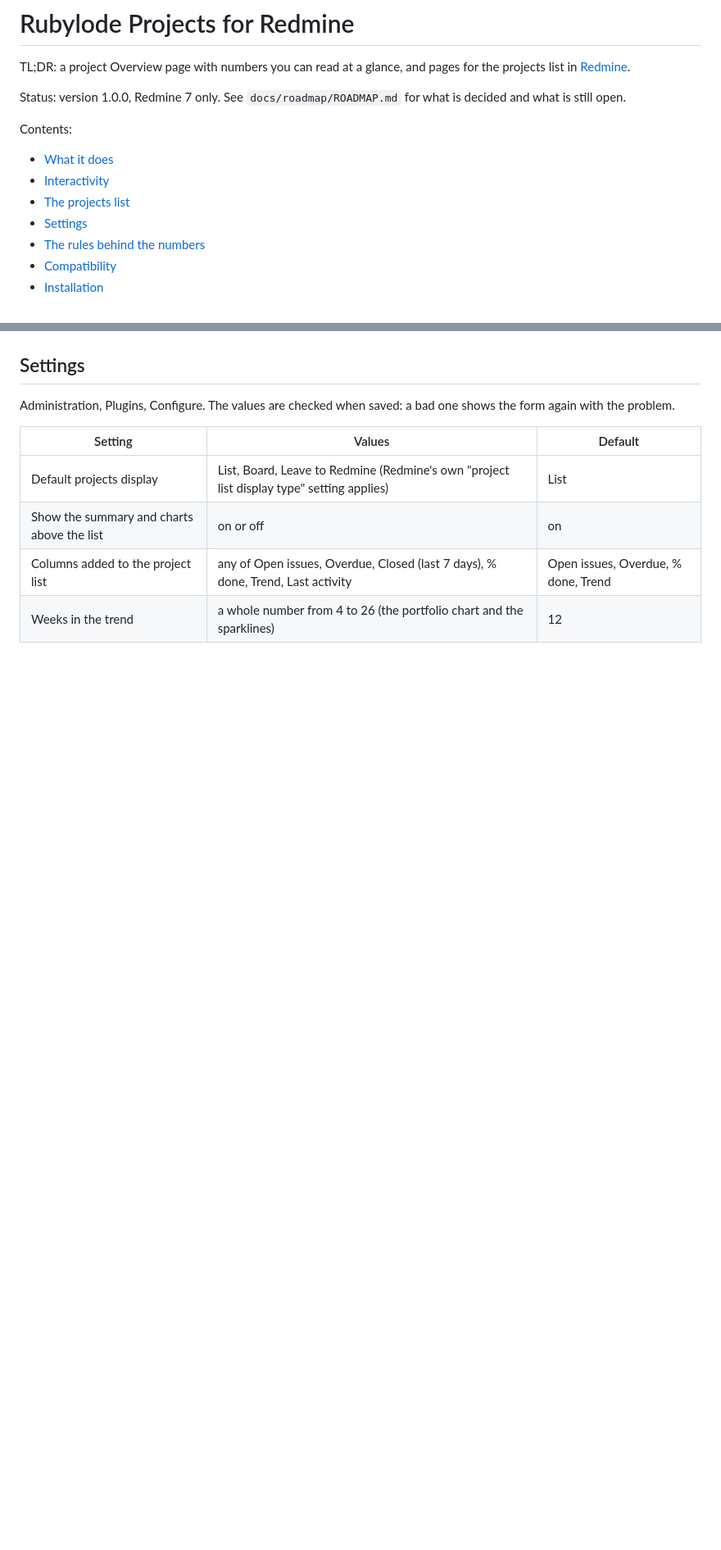
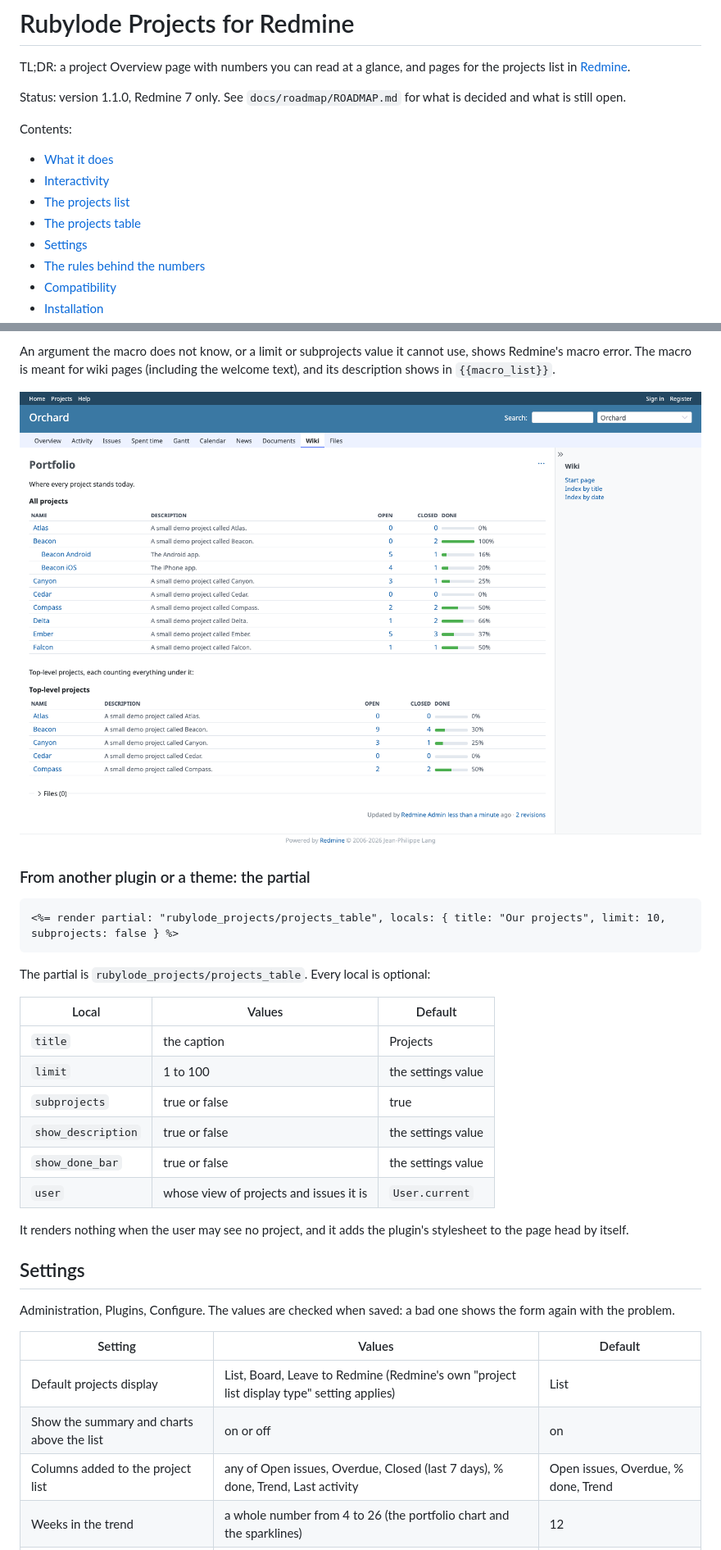
Before and after one commit to rubylode/redmine-rubylode-projects, a Markdown page: README.md, 2 parts joined by grey strips. Shown at 82% size. Drawn GitHub-style; pictures changed too: docs/screenshots/wiki-projects-table-macro.png (added); blank space fills up the shorter version.

```diff
--- a/README.md
+++ b/README.md
@@ -3,13 +3,14 @@
 TL;DR: a project Overview page with numbers you can read at a glance, and pages for the projects list in
 [Redmine](https://www.redmine.org).
 
-Status: version 1.0.0, Redmine 7 only. See `docs/roadmap/ROADMAP.md` for what is decided and what is still open.
+Status: version 1.1.0, Redmine 7 only. See `docs/roadmap/ROADMAP.md` for what is decided and what is still open.
 
 Contents:
 
 - [What it does](#what-it-does)
 - [Interactivity](#interactivity)
 - [The projects list](#the-projects-list)
+- [The projects table](#the-projects-table)
 - [Settings](#settings)
 - [The rules behind the numbers](#the-rules-behind-the-numbers)
 - [Compatibility](#compatibility)
@@ -143,3 +180,26 @@ nothing appears twice; the display choice (list or board) still applies. A diffe
+An argument the macro does not know, or a limit or subprojects value it cannot use, shows Redmine's macro error. The macro
+is meant for wiki pages (including the welcome text), and its description shows in `{{macro_list}}`.
+
+![A wiki page with the projects macro](docs/screenshots/wiki-projects-table-macro.png)
+
+### From another plugin or a theme: the partial
+
+    <%= render partial: "rubylode_projects/projects_table", locals: { title: "Our projects", limit: 10, subprojects: false } %>
+
+The partial is `rubylode_projects/projects_table`. Every local is optional:
+
+| Local | Values | Default |
+|---|---|---|
+| `title` | the caption | Projects |
+| `limit` | 1 to 100 | the settings value |
+| `subprojects` | true or false | true |
+| `show_description` | true or false | the settings value |
+| `show_done_bar` | true or false | the settings value |
+| `user` | whose view of projects and issues it is | `User.current` |
+
+It renders nothing when the user may see no project, and it adds the plugin's stylesheet to the page head by itself.
+
+
 ## Settings
 
 Administration, Plugins, Configure. The values are checked when saved: a bad one shows the form again with the problem.
```
Also changed, not shown: other parts of README.md (+56 -0 lines), CHANGELOG.md (+16 -0 lines), docs/screenshots/welcome-projects-table.png (added), 14 other files.
